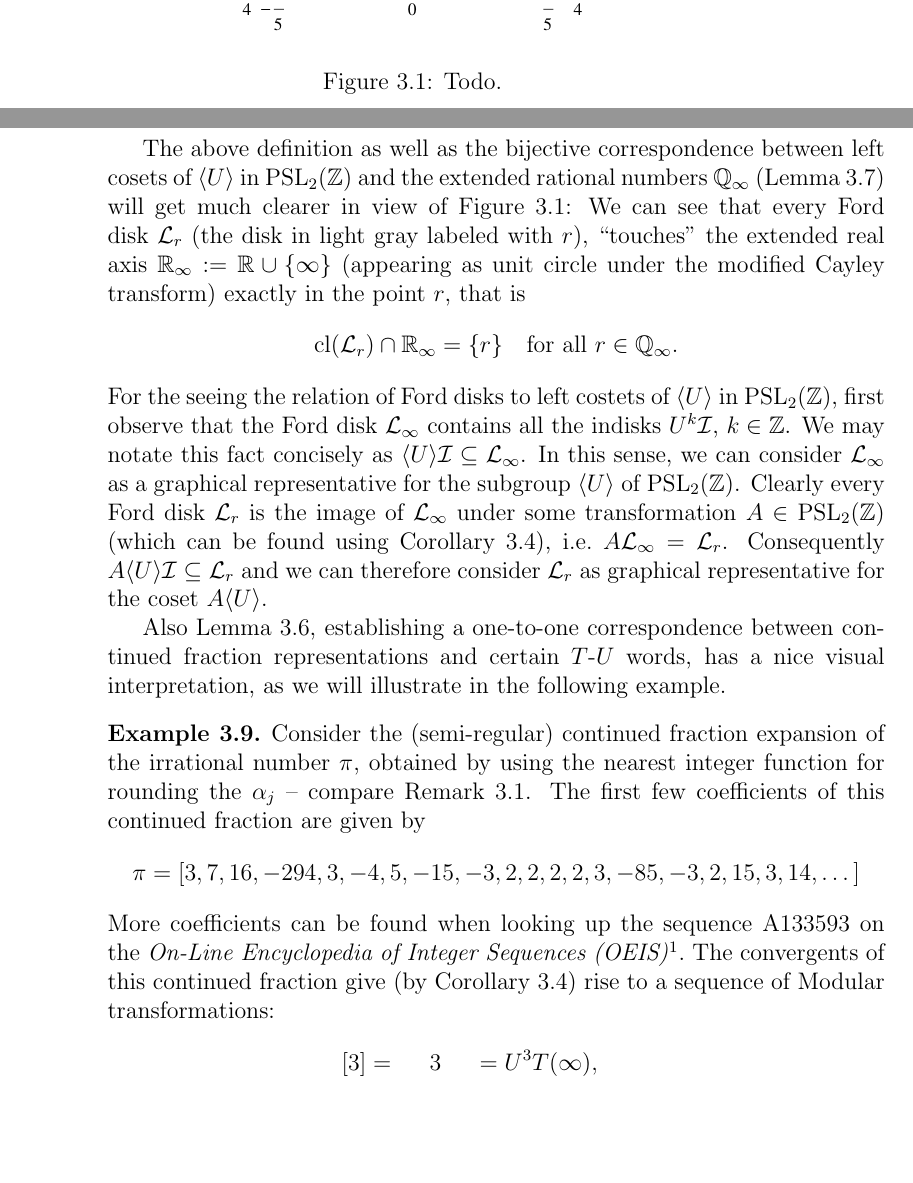
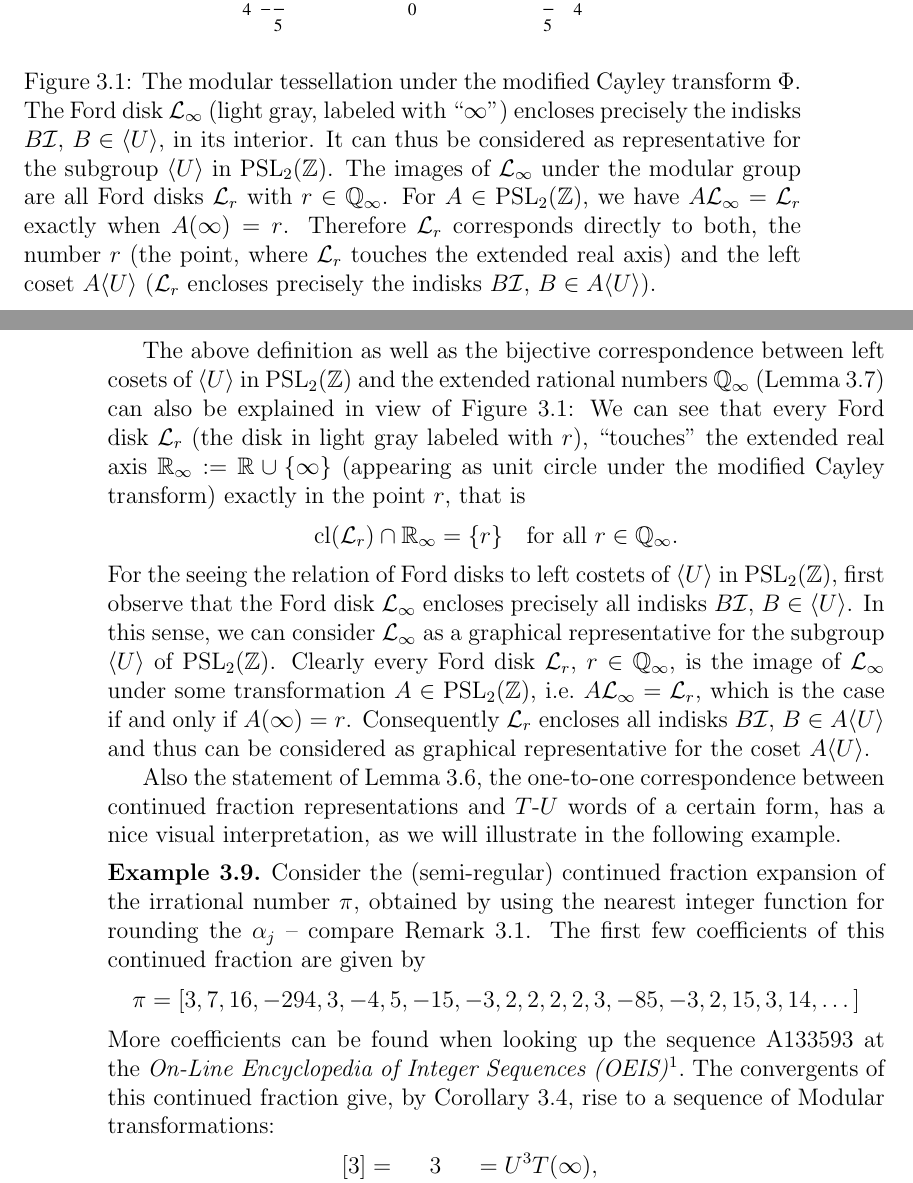
Before and after one commit to RafaelMri/ModularGroup, a LaTeX document (tex/main.tex, which reads tex/sec-fordconf.tex): two parts of pages 61 and 62 of 68, joined at a grey line, cut so that both start at the same text, the shorter picture padded with empty space. Compiled offline with LaTeX, dvips and Ghostscript; the source files are stored in an older character set and shown here as Unicode.

Commit message:
text for ford disk figure

```diff
--- a/tex/sec-fordconf.tex
+++ b/tex/sec-fordconf.tex
@@ -188,7 +188,7 @@ If $g_3(A \langle U \rangle) = g_3(B \langle U \rangle)$, then $A(\infty) = B (\
 \begin{figure}
 \centering
 \includegraphics[width=\textwidth]{figures/ford-disks}
-\caption{Todo.}
+\caption{The modular tessellation under the modified Cayley transform $\ModCayley$. The Ford disk $\Forddisk_\infty$ (light gray, labeled with ``$\infty$'') encloses precisely the indisks $B\Indisk$, $B \in \langle U \rangle$, in its interior. It can thus be considered as representative for the subgroup $\langle U \rangle$ in $\PSL{\Z}$. The images of $\Forddisk_\infty$ under the modular group are all Ford disks $\Forddisk_r$ with $r \in \EQ$. For $A \in \PSL{\Z}$, we have $A\Forddisk_\infty = \Forddisk_r$ exactly when $A(\infty) = r$. Therefore $\Forddisk_r$ corresponds directly to both, the  number $r$ (the point, where $\Forddisk_r$ touches the extended real axis) and the left coset $A\langle U \rangle$ ($\Forddisk_r$ encloses precisely the indisks $B\Indisk$, $B \in A \langle U \rangle$).}
 \label{fig_FordDisks}
 \end{figure}
 Looking at the modular tessellation, Figure~\ref{fig_ModularTiling}, we see that the images of the indisk $\Indisk$ of the fundamental region $\FunDom$
@@ -206,13 +204,13 @@ The unique (open) g-disk $\Forddisk_\infty$ containing all the disks $U^k\Indisk
 For a modular transformation $A = \smallmat{a}{b}{c}{d} \in \PSL{\Z}$, the image of $\Forddisk_\infty$ under $A$ is called the \emph{Ford disk at $\frac{a}{c}$}, $\Forddisk_{\frac{a}{c}} := A\Forddisk_\infty$.
 \end{definition}
 
-The above definition as well as the bijective correspondence between left cosets of $\langle U \rangle$ in $\PSL{\Z}$ and the extended rational numbers $\EQ$ (Lemma~\ref{lem_MapCosetToEQBijective}) will get much clearer in view of Figure~\ref{fig_FordDisks}: We can see that every Ford disk $\Forddisk_r$ (the disk in light gray labeled with $r$), ``touches'' the extended real axis $\R_\infty := \R \cup \{\infty\}$ (appearing as unit circle under the modified Cayley transform) exactly in the point $r$, that is
+The above definition as well as the bijective correspondence between left cosets of $\langle U \rangle$ in $\PSL{\Z}$ and the extended rational numbers $\EQ$ (Lemma~\ref{lem_MapCosetToEQBijective}) can also be explained in view of Figure~\ref{fig_FordDisks}: We can see that every Ford disk $\Forddisk_r$ (the disk in light gray labeled with $r$), ``touches'' the extended real axis $\R_\infty := \R \cup \{\infty\}$ (appearing as unit circle under the modified Cayley transform) exactly in the point $r$, that is
 \begin{equation*}
 \topcl{\Forddisk_r} \cap \R_\infty = \{r\} \quad \text{for all } r \in \EQ.
 \end{equation*}
-For the seeing the relation of Ford disks to left costets of $\langle U \rangle$ in $\PSL{\Z}$, first observe that the Ford disk $\Forddisk_\infty$ contains all the indisks $U^k \Indisk$, $k \in \Z$. We may notate this fact concisely as $\langle U \rangle \Indisk \subseteq \Forddisk_\infty$. In this sense, we can consider $\Forddisk_\infty$ as a graphical representative for the subgroup $\langle U \rangle$ of $\PSL{\Z}$. Clearly every Ford disk $\Forddisk_r$ is the image of $\Forddisk_\infty$ under some transformation $A \in \PSL{\Z}$ (which can be found using Corollary~\ref{cor_ConFracModTrans}), \ie $A\Forddisk_\infty = \Forddisk_r$. Consequently $A \langle U \rangle \Indisk \subseteq \Forddisk_r$ and we can therefore consider $\Forddisk_r$ as graphical representative for the coset $A \langle U \rangle$.
+For the seeing the relation of Ford disks to left costets of $\langle U \rangle$ in $\PSL{\Z}$, first observe that the Ford disk $\Forddisk_\infty$ encloses precisely all indisks $B \Indisk$, $B \in \langle U \rangle$. In this sense, we can consider $\Forddisk_\infty$ as a graphical representative for the subgroup $\langle U \rangle$ of $\PSL{\Z}$. Clearly every Ford disk $\Forddisk_r$, $r \in \EQ$, is the image of $\Forddisk_\infty$ under some transformation $A \in \PSL{\Z}$, \ie $A\Forddisk_\infty = \Forddisk_r$, which is the case if and only if $A(\infty) = r$. Consequently $\Forddisk_r$ encloses all indisks $B\Indisk$, $B \in A \langle U \rangle$ and thus can be considered as graphical representative for the coset $A \langle U \rangle$.
 
-Also Lemma~\ref{lem_MapConFracToPathInjective}, establishing a one-to-one correspondence between continued fraction representations and certain $T$-$U$ words, has a nice visual interpretation, as we will illustrate in the following example.
+Also the statement of Lemma~\ref{lem_MapConFracToPathInjective}, the one-to-one correspondence between continued fraction representations and $T$-$U$ words of a certain form, has a nice visual interpretation, as we will illustrate in the following example.
 
 \begin{figure}
 \centering
@@ -226,7 +224,7 @@ Consider the (semi-regular) continued fraction expansion of the irrational numbe
 \begin{equation*}
 \pi = [3, 7, 16, -294, 3, -4, 5, -15, -3, 2, 2, 2, 2, 3, -85, -3, 2, 15, 3, 14,\dots]
 \end{equation*}
-More coefficients can be found when looking up the sequence A133593 on the \emph{On-Line Encyclopedia of Integer Sequences (OEIS)}\footnote{https://oeis.org}. The convergents of this continued fraction give (by Corollary~\ref{cor_ConFracModTrans}) rise to a sequence of Modular transformations:
+More coefficients can be found when looking up the sequence A133593 at the \emph{On-Line Encyclopedia of Integer Sequences (OEIS)}\footnote{https://oeis.org}. The convergents of this continued fraction give, by Corollary~\ref{cor_ConFracModTrans}, rise to a sequence of Modular transformations:
 \begin{IEEEeqnarray*}{rCcCl}
 \lbrack 3 \rbrack &=& 3
   &=& U^3 T (\infty),\\
```
Also changed, not shown: tex/sub-intro-gencirc.tex (+1 -1 lines), tex/sec-fordconf.tex (10 more changed lines), 1 other file.
